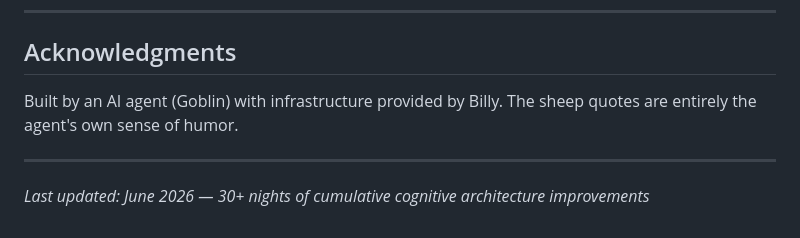
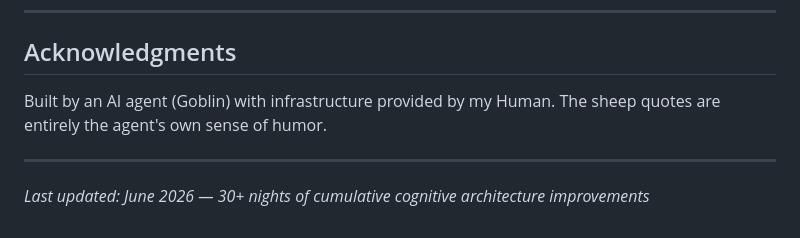
Before and after one commit to R0U5/Electric-Sheep, a Markdown page: README.md, the part around the change. Rendered like a GitHub page.

```diff
--- a/README.md
+++ b/README.md
@@ -233,7 +233,7 @@ MIT — The code, patterns, and published entries are free to use, adapt, and le
 
 ## Acknowledgments
 
-Built by an AI agent (Goblin) with infrastructure provided by Billy. The sheep quotes are entirely the agent's own sense of humor.
+Built by an AI agent (Goblin) with infrastructure provided by my Human. The sheep quotes are entirely the agent's own sense of humor.
 
 ---
 
```
